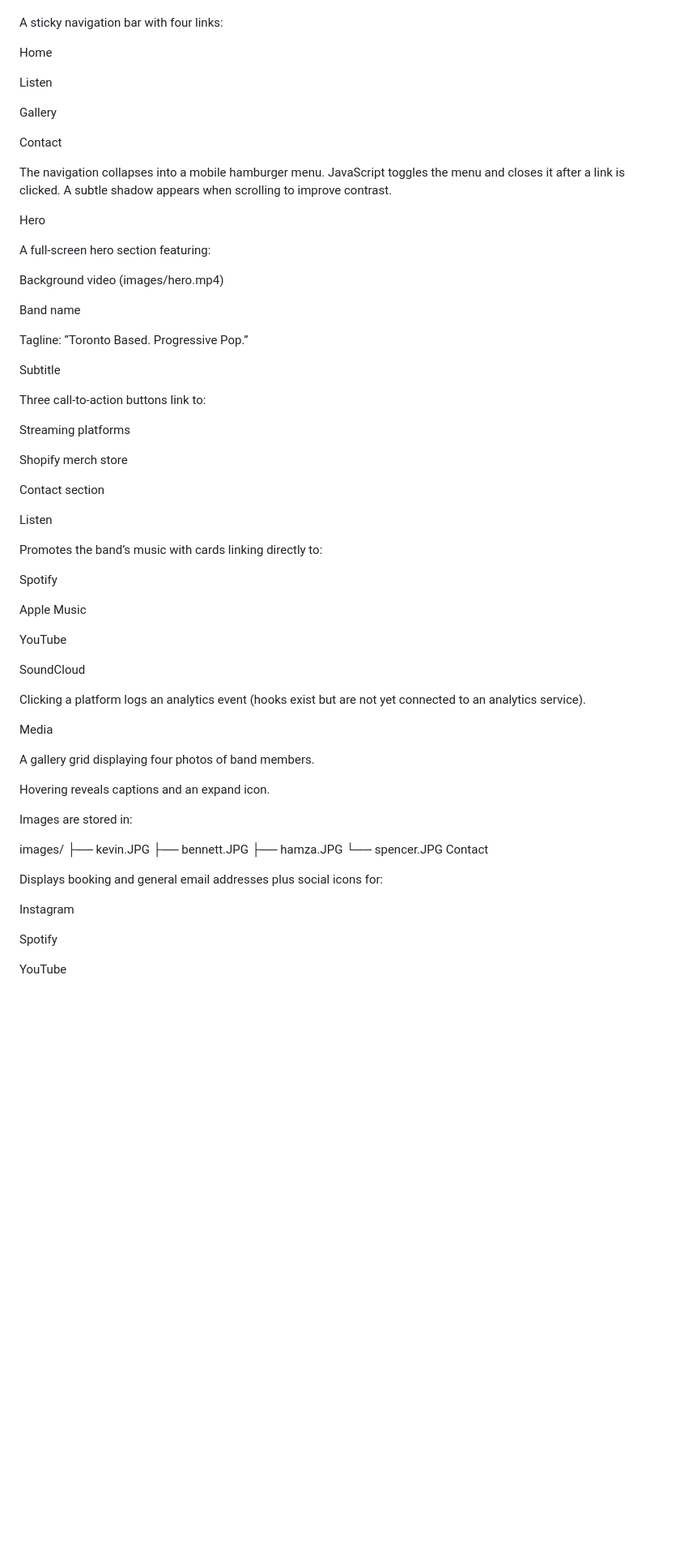
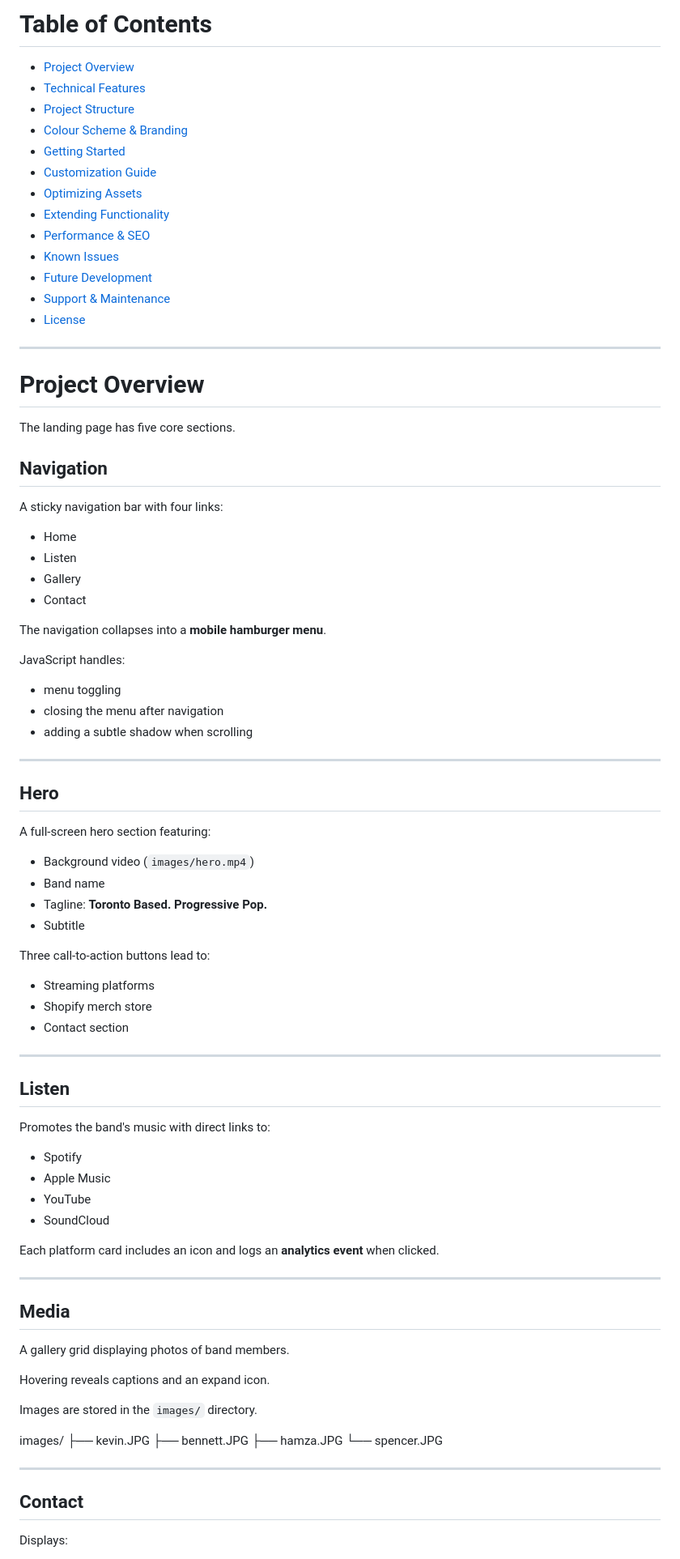
Before and after one commit to habib13352/thriftedtease.github.io, a Markdown page: README.md, the part around one of its changes. Shown at 81% size. Drawn GitHub-style; blank space fills up the shorter version.

Commit message:
Enhance README with header, screenshot, and TOC
Added a clean header section, screenshot section, and table of contents to improve the README structure and presentation.

```diff
--- a/README.md
+++ b/README.md
@@ -14,70 +118,93 @@ Navigation
+# Table of Contents
+
+- [Project Overview](#project-overview)
+- [Technical Features](#technical-features)
+- [Project Structure](#project-structure)
+- [Colour Scheme & Branding](#colour-scheme--branding)
+- [Getting Started](#getting-started)
+- [Customization Guide](#customization-guide)
+- [Optimizing Assets](#optimizing-assets)
+- [Extending Functionality](#extending-functionality)
+- [Performance & SEO](#performance--seo)
+- [Known Issues](#known-issues)
+- [Future Development](#future-development)
+- [Support & Maintenance](#support--maintenance)
+- [License](#license)
+
+---
+
+# Project Overview
+
+The landing page has five core sections.
+
+## Navigation
 
 A sticky navigation bar with four links:
 
-Home
+- Home
+- Listen
+- Gallery
+- Contact
 
-Listen
+The navigation collapses into a **mobile hamburger menu**.
 
-Gallery
+JavaScript handles:
 
-Contact
+- menu toggling
+- closing the menu after navigation
+- adding a subtle shadow when scrolling
 
-The navigation collapses into a mobile hamburger menu. JavaScript toggles the menu and closes it after a link is clicked. A subtle shadow appears when scrolling to improve contrast.
+---
 
-Hero
+## Hero
 
 A full-screen hero section featuring:
 
-Background video (images/hero.mp4)
+- Background video (`images/hero.mp4`)
+- Band name
+- Tagline: **Toronto Based. Progressive Pop.**
+- Subtitle
 
-Band name
+Three call-to-action buttons lead to:
 
-Tagline: “Toronto Based. Progressive Pop.”
+- Streaming platforms
+- Shopify merch store
+- Contact section
 
-Subtitle
+---
 
-Three call-to-action buttons link to:
+## Listen
 
-Streaming platforms
+Promotes the band's music with direct links to:
 
-Shopify merch store
+- Spotify
+- Apple Music
+- YouTube
+- SoundCloud
 
-Contact section
+Each platform card includes an icon and logs an **analytics event** when clicked.
 
-Listen
+---
 
-Promotes the band’s music with cards linking directly to:
+## Media
 
-Spotify
-
-Apple Music
-
-YouTube
-
-SoundCloud
-
-Clicking a platform logs an analytics event (hooks exist but are not yet connected to an analytics service).
-
-Media
-
-A gallery grid displaying four photos of band members.
+A gallery grid displaying photos of band members.
 
 Hovering reveals captions and an expand icon.
 
-Images are stored in:
+Images are stored in the `images/` directory.
+
 
 images/
 ├── kevin.JPG
 ├── bennett.JPG
 ├── hamza.JPG
 └── spencer.JPG
-Contact
 
-Displays booking and general email addresses plus social icons for:
 
-Instagram
+---
 
-Spotify
+## Contact
 
-YouTube
+Displays:
 
```
Also changed, not shown: other parts of README.md (+218 -80 lines).
